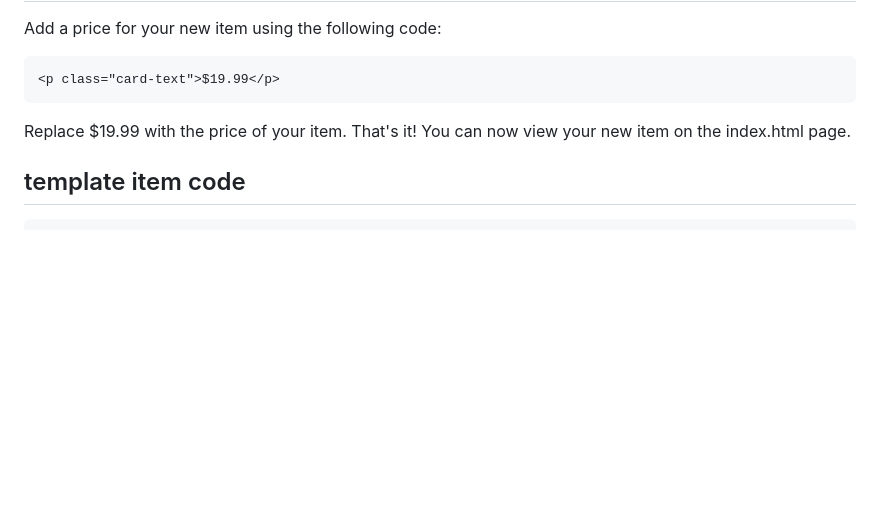
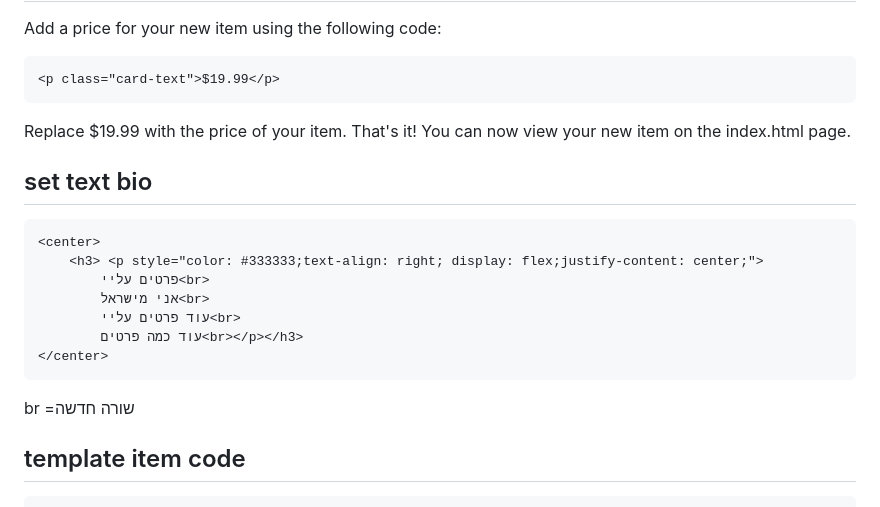
Before and after one commit to gadh/gadpctech, a Markdown page: README.md, the part around the change. Drawn GitHub-style; blank space fills up the shorter version.

````diff
--- a/README.md
+++ b/README.md
@@ -29,6 +29,17 @@ Add a price for your new item using the following code:
 ```
 Replace $19.99 with the price of your item.
 That's it! You can now view your new item on the index.html page.
+## set text bio
+```html
+<center>
+    <h3> <p style="color: #333333;text-align: right; display: flex;justify-content: center;">
+        פרטים עליי<br>
+        אני מישראל<br>
+        עוד פרטים עליי<br>
+        עוד כמה פרטים<br></p></h3>
+</center>
+```
+br =שורה חדשה
 ## template item code
 ```html
  <div class="col-md-4 mb-4">
````
